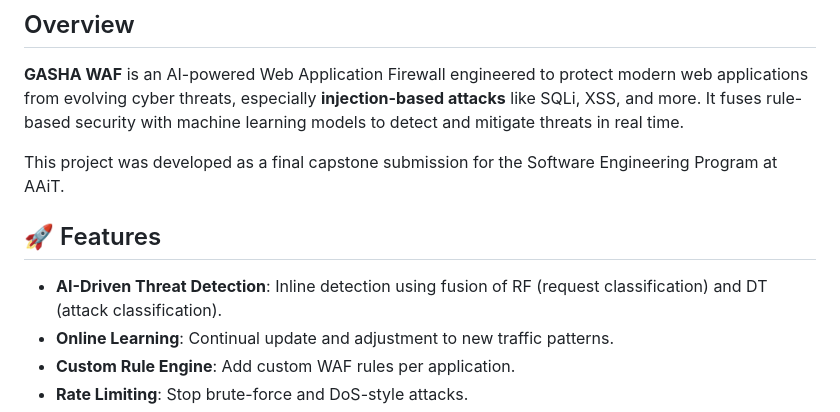
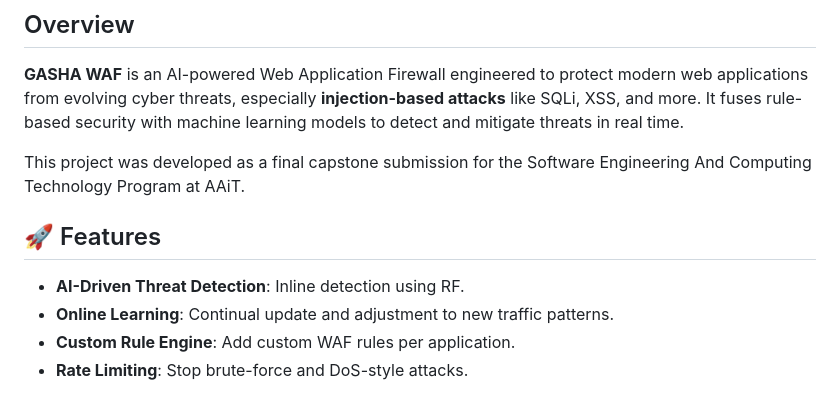
Before and after one commit to Natnael-crypto/AI-Powered-Web-Application-Firewall, a Markdown page: README.md, the part around one of its changes. Rendered like a GitHub page.

```diff
--- a/README.md
+++ b/README.md
@@ -9,11 +9,11 @@
 
 **GASHA WAF** is an AI-powered Web Application Firewall engineered to protect modern web applications from evolving cyber threats, especially **injection-based attacks** like SQLi, XSS, and more. It fuses rule-based security with machine learning models to detect and mitigate threats in real time.
 
-This project was developed as a final capstone submission for the Software Engineering Program at AAiT.
+This project was developed as a final capstone submission for the Software Engineering And Computing Technology Program at AAiT.
 
 ## 🚀 Features
 
-* **AI-Driven Threat Detection**: Inline detection using fusion of RF (request classification) and DT (attack classification).
+* **AI-Driven Threat Detection**: Inline detection using RF.
 * **Online Learning**: Continual update and adjustment to new traffic patterns.
 * **Custom Rule Engine**: Add custom WAF rules per application.
 * **Rate Limiting**: Stop brute-force and DoS-style attacks.
```
Also changed, not shown: other parts of README.md (+50 -52 lines).
